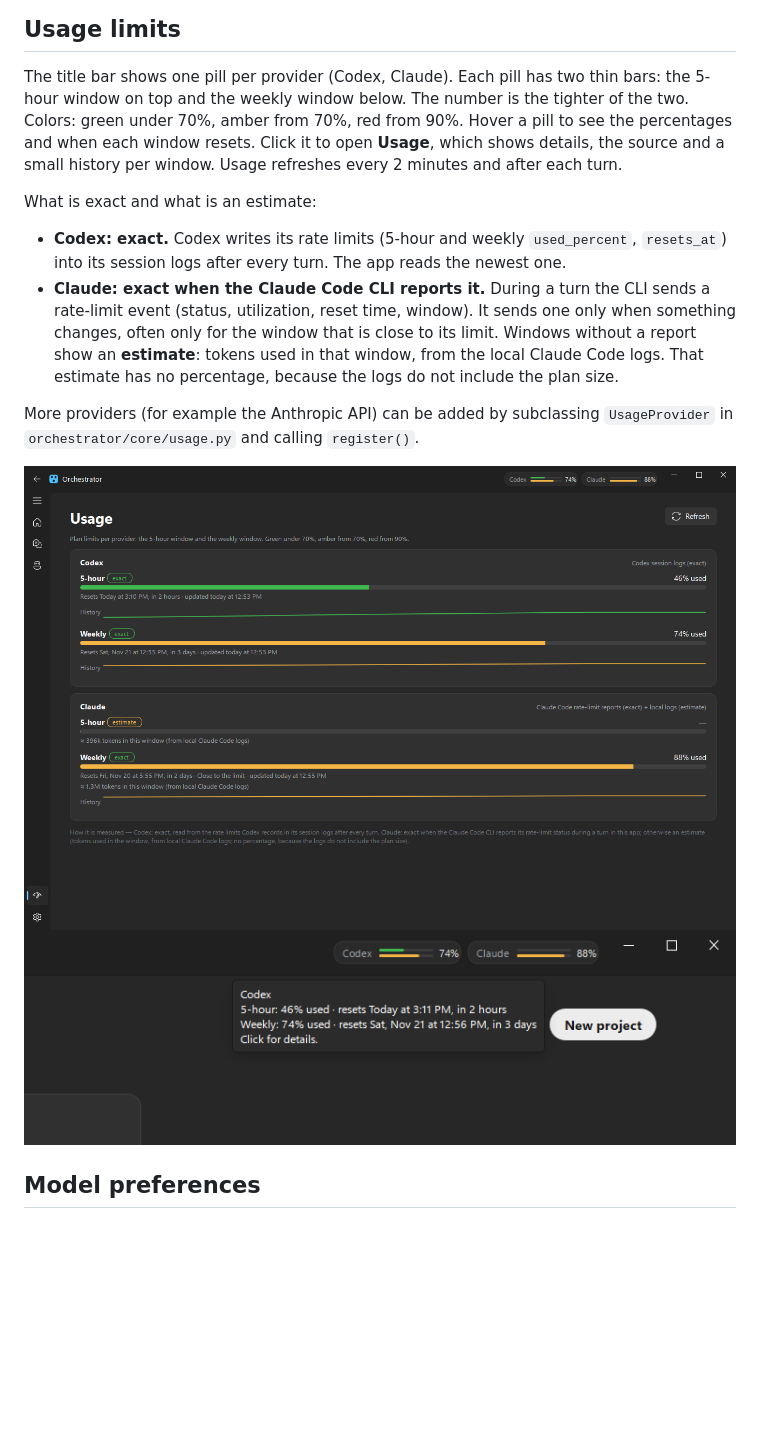
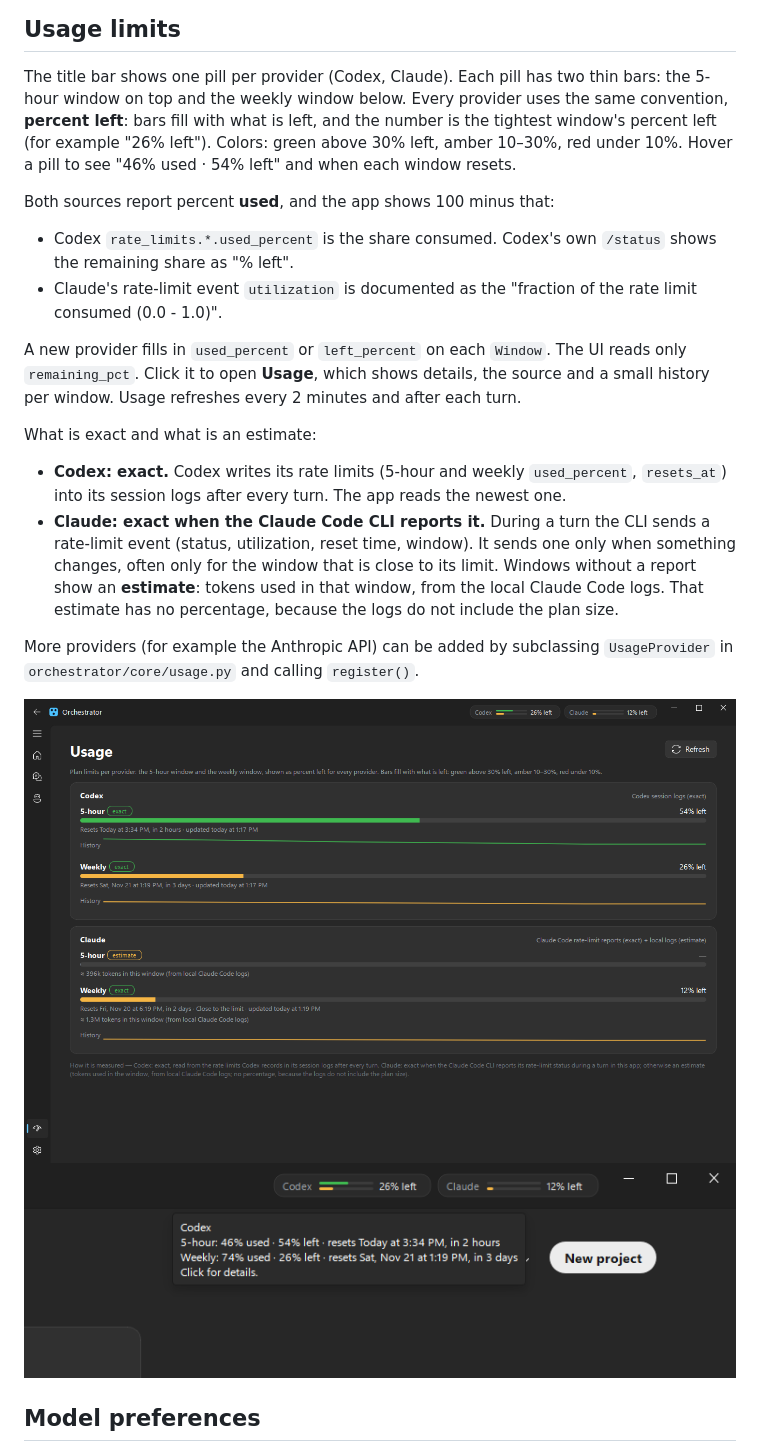
Before and after one commit to bgoldbeck/Orchestrator, a Markdown page: README.md, the part around the change. GitHub-like rendering; pictures changed too: docs/screenshots/usage-bar.png, docs/screenshots/usage-page.png; blank space fills up the shorter version.

```diff
--- a/README.md
+++ b/README.md
@@ -211,8 +211,17 @@ window and to fully ready (every page built and sessions refreshed from disk). O
 ## Usage limits
 
 The title bar shows one pill per provider (Codex, Claude). Each pill has two thin bars: the 5-hour window on top
-and the weekly window below. The number is the tighter of the two. Colors: green under 70%, amber from 70%, red from
-90%. Hover a pill to see the percentages and when each window resets. Click it to open **Usage**, which shows
+and the weekly window below. Every provider uses the same convention, **percent left**: bars fill with what is
+left, and the number is the tightest window's percent left (for example "26% left"). Colors: green above 30% left,
+amber 10–30%, red under 10%. Hover a pill to see "46% used · 54% left" and when each window resets.
+
+Both sources report percent **used**, and the app shows 100 minus that:
+
+- Codex `rate_limits.*.used_percent` is the share consumed. Codex's own `/status` shows the remaining share as
+  "% left".
+- Claude's rate-limit event `utilization` is documented as the "fraction of the rate limit consumed (0.0 - 1.0)".
+
+A new provider fills in `used_percent` or `left_percent` on each `Window`. The UI reads only `remaining_pct`. Click it to open **Usage**, which shows
 details, the source and a small history per window. Usage refreshes every 2 minutes and after each turn.
 
 What is exact and what is an estimate:
```
Also changed, not shown: 4 other files.
